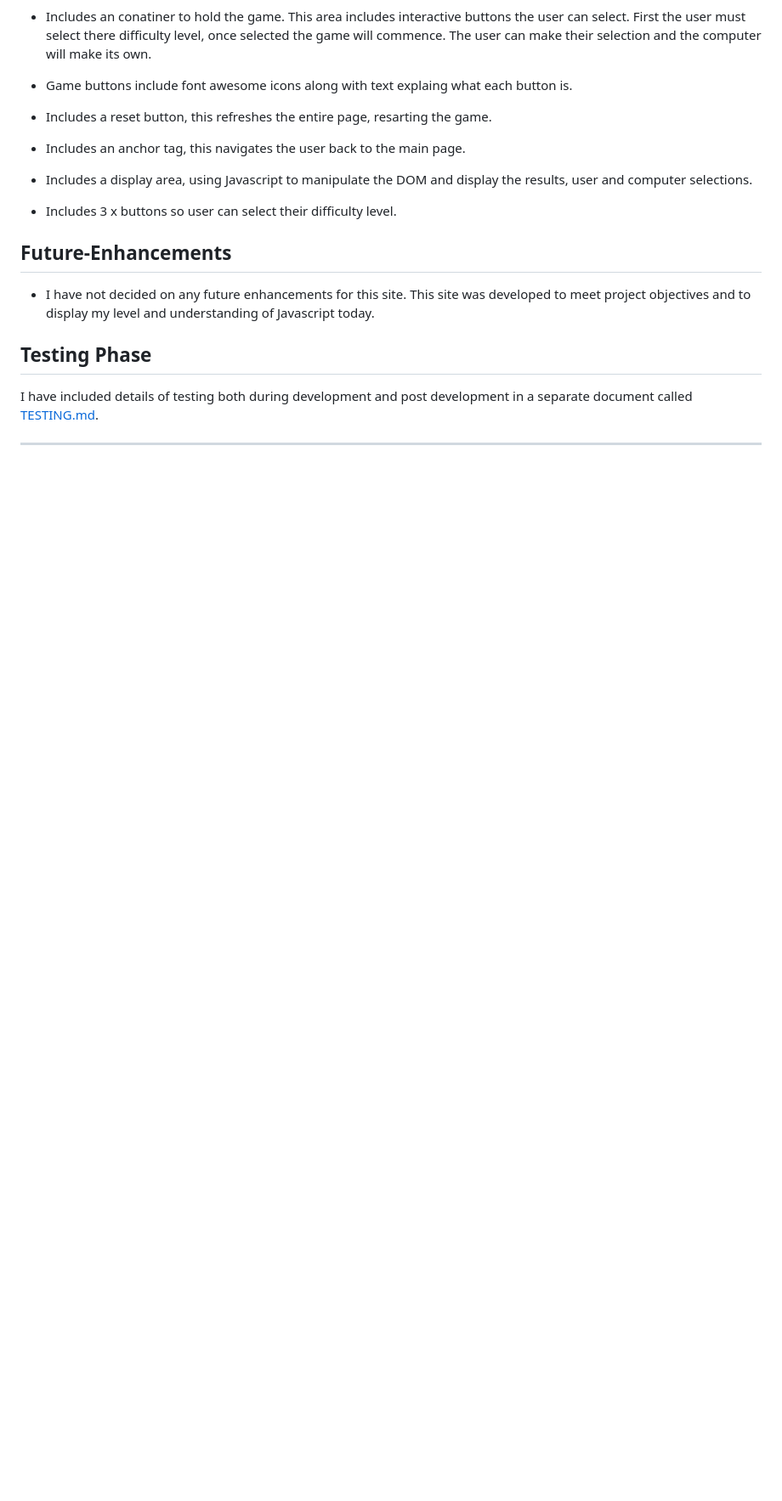
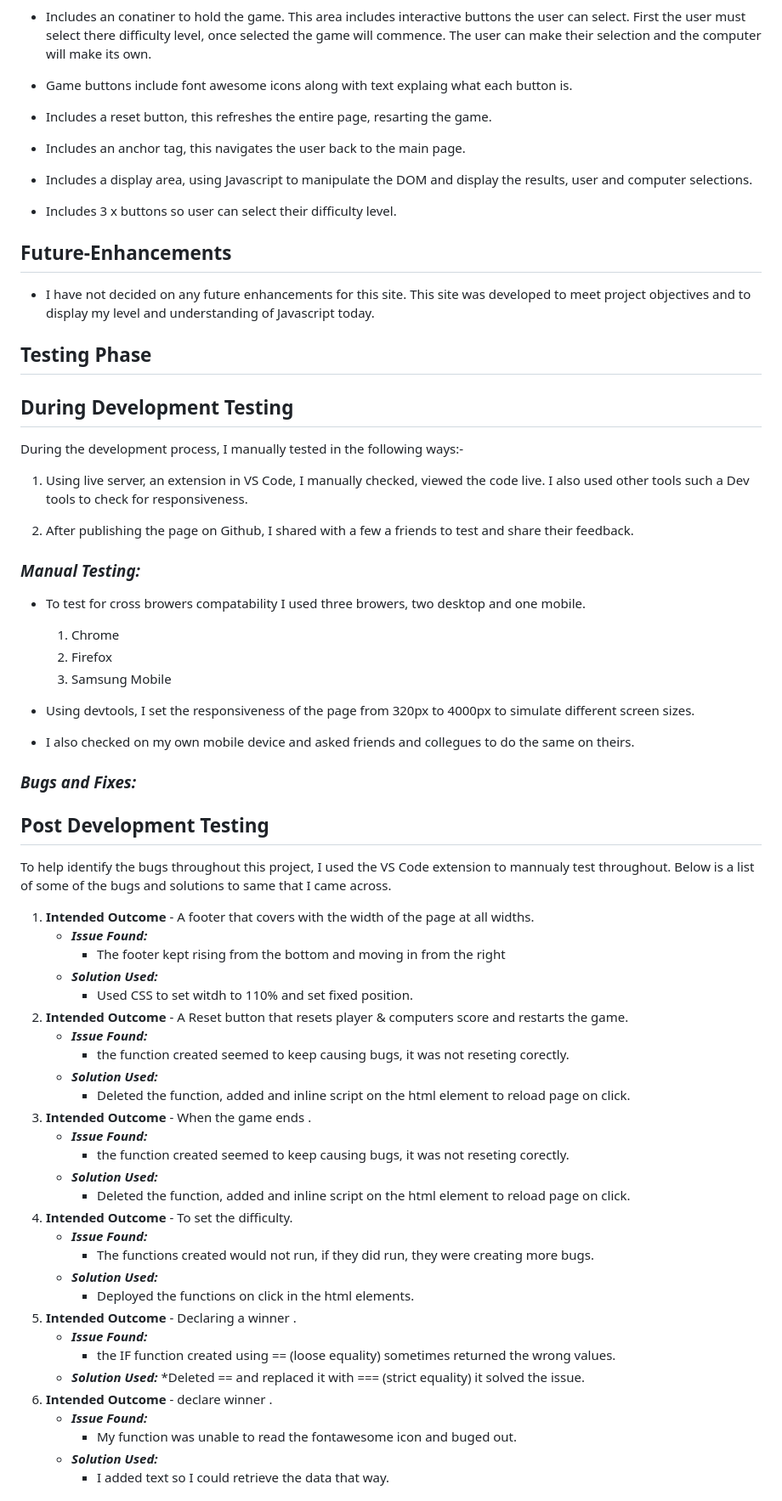
Before and after one commit to addieoG/Rock-Paper-Scissors-Lizard-Spock-Game, a Markdown page: README.md, the part around the change printed below. Shown: that part at 85% size. Rendered like a GitHub page; blank space fills up the shorter version.

Commit message:
Update
Update README

```diff
--- a/README.md
+++ b/README.md
@@ -107,5 +117,59 @@ The default scroll bar was getting lost in the black and was making navigation d
 * I have not decided on any future enhancements for this site. This site was developed to meet project objectives and to display my level and understanding of Javascript today.
 
 ## **Testing Phase**
-I have included details of testing both during development and post development in a separate document called [TESTING.md](TESTING.md).
-***
+
+## **During Development Testing**
+During the development process, I manually tested in the following ways:-
+
+1. Using live server, an extension in VS Code, I manually checked, viewed the code live. I also used other tools such a Dev tools to check for responsiveness.
+
+2. After publishing the page on Github, I shared with a few a friends to test and share their feedback.
+
+
+### ***Manual Testing:***
+* To test for cross browers compatability I used three browers, two desktop and one mobile.
+
+  1. Chrome
+  2. Firefox
+  3. Samsung Mobile
+
+* Using devtools, I set the responsiveness of the page from 320px to 4000px  to simulate different screen sizes.
+* I also checked on my own mobile device and asked friends and collegues to do the same on theirs.
+
+### ***Bugs and Fixes:***
+
+## **Post Development Testing**
+
+To help identify the bugs throughout this project, I used the VS Code extension to mannualy test throughout. Below is a list of some of the bugs and solutions to same that I came across.
+
+1. **Intended Outcome** - A footer that covers with the width of the page at all widths.
+    * ***Issue Found:***
+        * The footer kept rising from the bottom and moving in from the right
+    * ***Solution Used:***
+        * Used CSS  to set witdh to 110% and set fixed position.
+1. **Intended Outcome** - A Reset button that resets player & computers score and restarts the game.
+    * ***Issue Found:***
+        * the function created seemed to keep causing bugs, it was not reseting corectly.
+    * ***Solution Used:***
+        * Deleted the function, added and inline script on the html element to reload page on click.
+1. **Intended Outcome** - When the game ends .
+    * ***Issue Found:***
+        * the function created seemed to keep causing bugs, it was not reseting corectly.
+    * ***Solution Used:***
+        * Deleted the function, added and inline script on the html element to reload page on click.
+1. **Intended Outcome** - To set the difficulty.
+    * ***Issue Found:***
+        * The functions created would not run, if they did run, they were creating more bugs.
+    * ***Solution Used:***
+        * Deployed the functions on click in the html elements.
+1. **Intended Outcome** - Declaring a winner .
+    * ***Issue Found:***
+        * the IF function created using == (loose equality) sometimes returned the wrong values.
+    * ***Solution Used:***
+        *Deleted == and replaced it with === (strict equality) it solved the issue.
+1. **Intended Outcome** - declare winner .
+    * ***Issue Found:***
+        * My function was unable to read the fontawesome icon and buged out.
+    * ***Solution Used:***
+        * I added text so I could retrieve the data that way.
+
```
Also changed, not shown: other parts of README.md (+36 -0 lines).
